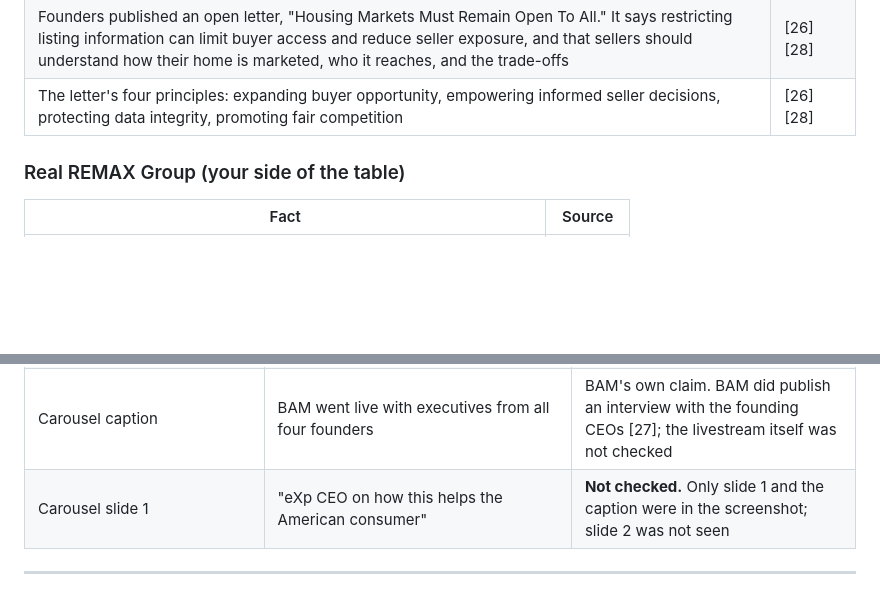
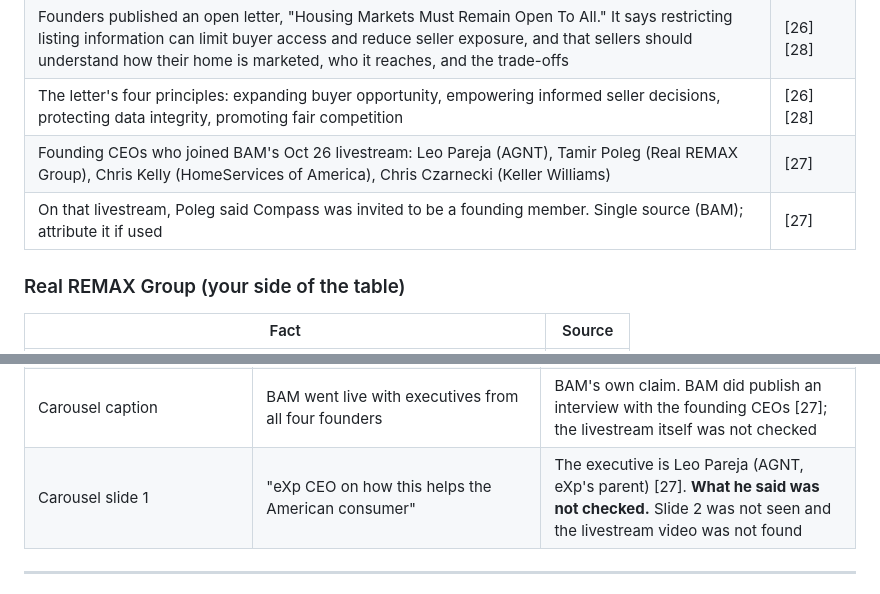
Before and after one commit to mikesrelistings/Michael-Di-Giovanni-Repository-, a Markdown page: content/open-real-estate/research-and-content.md, 2 parts joined by grey strips. GitHub-like rendering; blank space fills up the shorter version.

Commit message:
Add founding CEO names and Compass invitation claim
Name the four founding CEOs from BAM's Oct 26 livestream coverage,
note Poleg's attributed statement that Compass was invited to be a
founding member, and identify the executive in the carousel headline.

Co-Authored-By: Claude Opus 5.5 <noreply@anthropic.com>
Claude-Session: https://claude.ai/code/session_01KZBLHmC6LG1arCTyhDsNmn

```diff
--- a/content/open-real-estate/research-and-content.md
+++ b/content/open-real-estate/research-and-content.md
@@ -34,6 +34,8 @@ How these were checked: web search of trade press (HousingWire, Real Estate News
 | Compass publicly welcomed it, saying it "will return the power back to the creator of the listing" | [10] |
 | Founders published an open letter, "Housing Markets Must Remain Open To All." It says restricting listing information can limit buyer access and reduce seller exposure, and that sellers should understand how their home is marketed, who it reaches, and the trade-offs | [26] [28] |
 | The letter's four principles: expanding buyer opportunity, empowering informed seller decisions, protecting data integrity, promoting fair competition | [26] [28] |
+| Founding CEOs who joined BAM's Oct 26 livestream: Leo Pareja (AGNT), Tamir Poleg (Real REMAX Group), Chris Kelly (HomeServices of America), Chris Czarnecki (Keller Williams) | [27] |
+| On that livestream, Poleg said Compass was invited to be a founding member. Single source (BAM); attribute it if used | [27] |
 
 ### Real REMAX Group (your side of the table)
 | Fact | Source |
@@ -83,7 +85,7 @@ Use both, attributed. That honesty is your edge over the cheerleading reels.
 | Carousel (De-CNOvk13A), BAM (nowbam) collab with tomtoole3rd, 2 slides | Four founders (AGNT, HomeServices, Keller Williams, Real REMAX Group) announced Open Real Estate | **Verified** |
 | Carousel caption | Founders' open letter warns private listings and fragmented data could limit buyer access and reduce seller exposure | **Verified** |
 | Carousel caption | BAM went live with executives from all four founders | BAM's own claim. BAM did publish an interview with the founding CEOs [27]; the livestream itself was not checked |
-| Carousel slide 1 | "eXp CEO on how this helps the American consumer" | **Not checked.** Only slide 1 and the caption were in the screenshot; slide 2 was not seen |
+| Carousel slide 1 | "eXp CEO on how this helps the American consumer" | The executive is Leo Pareja (AGNT, eXp's parent) [27]. **What he said was not checked.** Slide 2 was not seen and the livestream video was not found |
 
 ---
 
```
